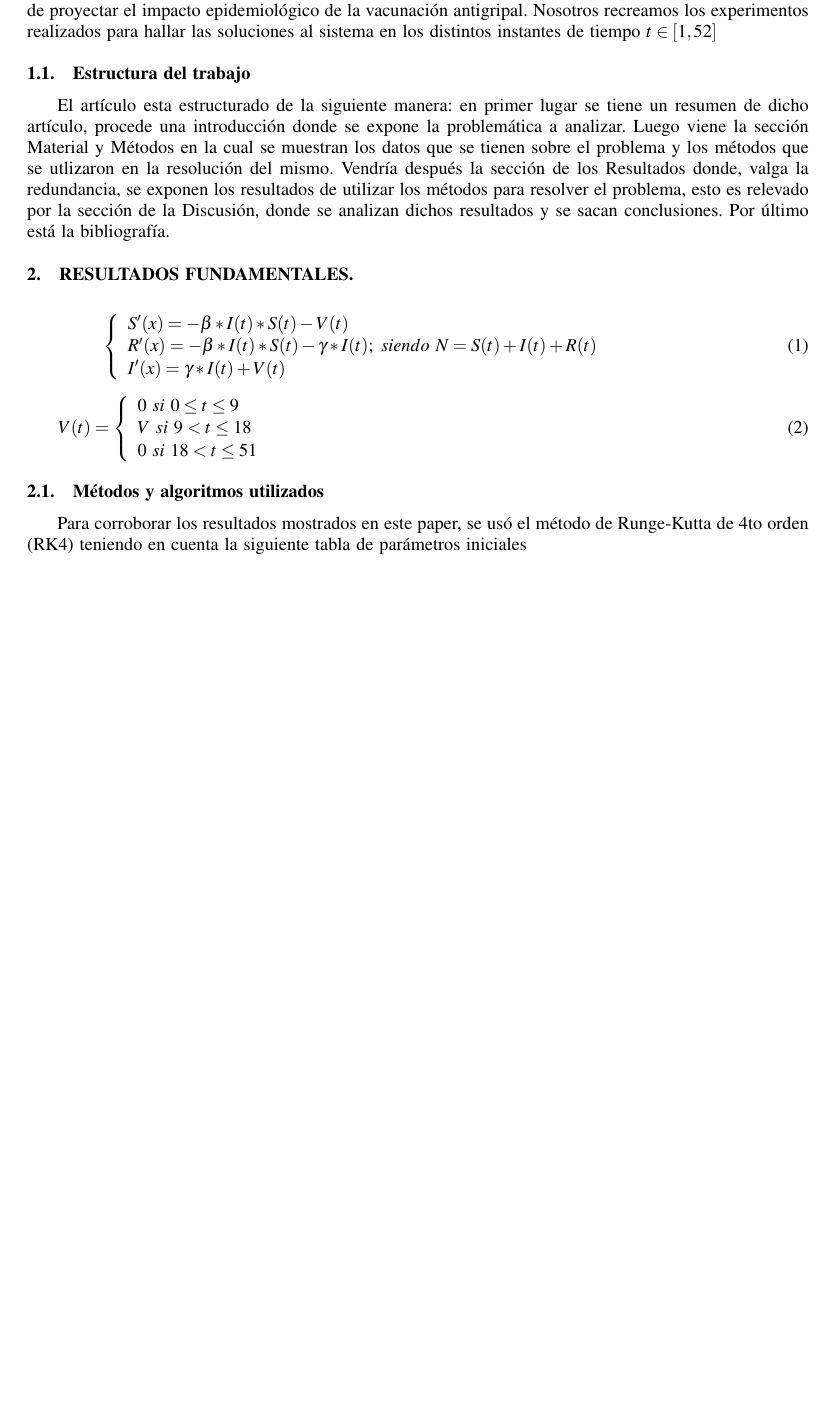
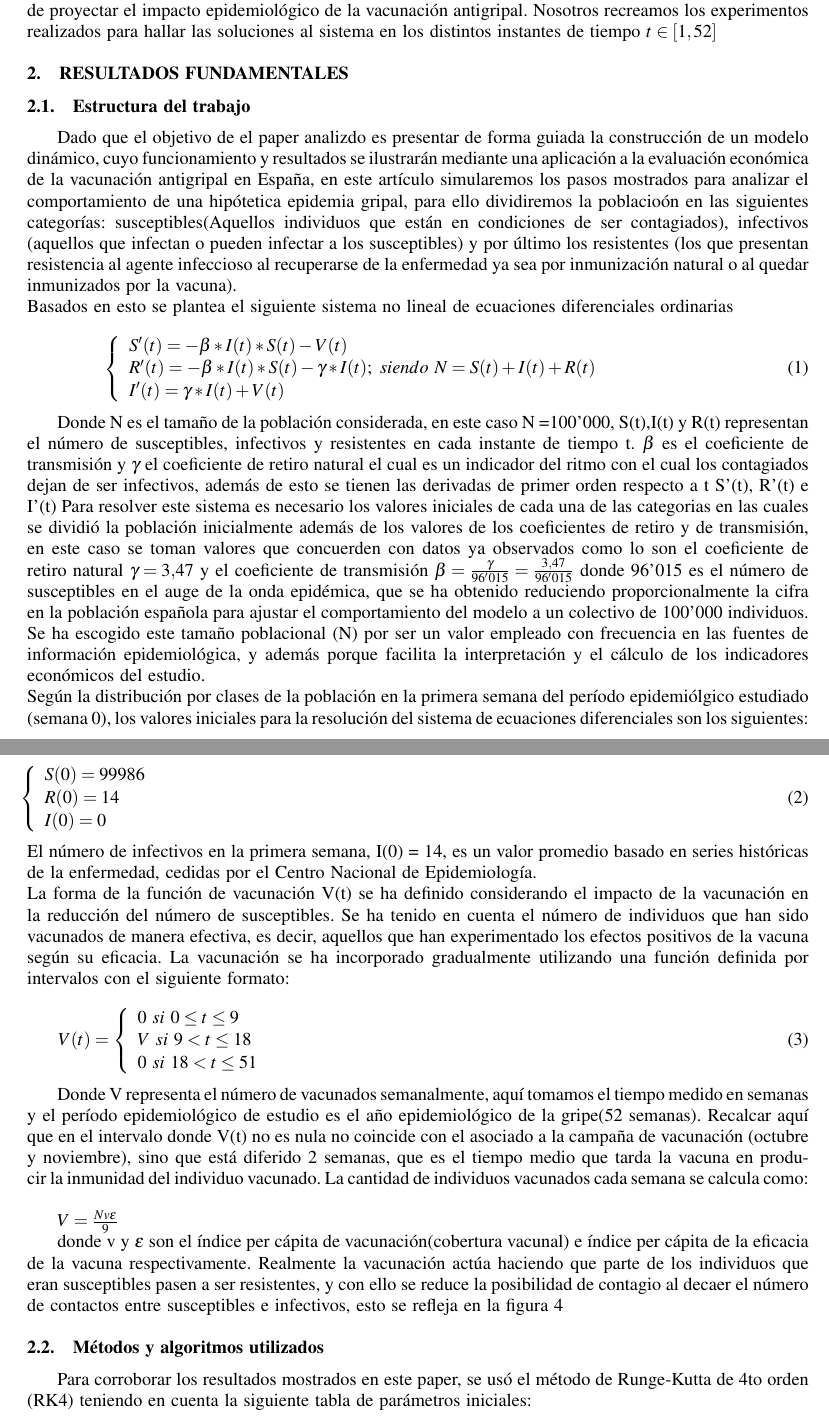
Before and after one commit to theGitNoob/EDO, a LaTeX document (ficheroprincipal.tex): part of page 2 of 6 before the commit and two parts of pages 2 and 3 of 7 after it, the two joined at a grey line, cut so that both start at the same text, the shorter picture padded with empty space. Compiled offline with pdfLaTeX.

Commit message:
new version

```diff
--- a/ficheroprincipal.tex
+++ b/ficheroprincipal.tex
@@ -157,25 +157,78 @@ proyectar el impacto epidemiol\'ogico de la vacunaci\'on antigripal. Nosotros re
 al sistema en los distintos instantes de tiempo $t \in [1,52] $
 \label{sec:intro}
 
+\section{Resultados fundamentales}
 \subsection{Estructura del trabajo}
-El art\'iculo esta estructurado de la siguiente manera: en primer lugar se tiene un resumen de dicho art\'iculo, procede una introducci\'on donde se expone la problem\'atica
-a analizar. Luego viene la secci\'on Material y M\'etodos en la cual se muestran los datos que se tienen sobre el problema y los m\'etodos que se utlizaron en la resoluci\'on
-del mismo. Vendr\'ia despu\'es la secci\'on de los Resultados donde, valga la redundancia, se exponen los resultados de utilizar los m\'etodos para resolver el problema, esto
-es relevado por la secci\'on de la Discusi\'on, donde se analizan dichos resultados y se sacan conclusiones. Por \'ultimo est\'a la bibliograf\'ia.
+Dado que el objetivo de el paper analizdo es presentar de forma guiada la
+construcción de un modelo dinámico, cuyo funcionamiento y resultados se ilustrarán mediante una aplicación a la evaluación
+económica de la vacunación antigripal en España, en este art\'iculo simularemos los pasos
+mostrados para analizar el comportamiento de una hip\'otetica epidemia gripal,
+para ello dividiremos la poblacio\'on en las siguientes categor\'ias:
+susceptibles(Aquellos individuos que están en condiciones de ser contagiados),
+infectivos (aquellos que infectan o pueden
+infectar a los susceptibles) y por último los resistentes (los que presentan
+resistencia al agente infeccioso al recuperarse de la enfermedad ya sea por inmunización natural
+o al quedar inmunizados por la vacuna).
+\\
+Basados en esto se plantea el siguiente sistema no lineal de ecuaciones diferenciales ordinarias
 
-\section{Resultados fundamentales.}
 \begin{equation}
 \hspace{-7em}
 \begin{aligned}
 \left\{
 \begin{array}{l}
-S'(x) = -\beta*I(t)*S(t)-V(t) \\
-R'(x) = -\beta*I(t)*S(t)- \gamma*I(t); \ siendo \ N = S(t)+I(t)+R(t)\\
-I'(x) = \gamma*I(t)+ V(t)
+S'(t) = -\beta*I(t)*S(t)-V(t) \\
+R'(t) = -\beta*I(t)*S(t)- \gamma*I(t); \ siendo \ N = S(t)+I(t)+R(t)\\
+I'(t) = \gamma*I(t)+ V(t)
 \end{array}
 \right.
 \end{aligned}
 \end{equation}
+
+Donde N es el tamaño de la población considerada, en este caso N =100'000,
+S(t),I(t) y R(t) representan el número de susceptibles, infectivos y resistentes en cada instante de tiempo t.
+$\beta$ es el coeficiente de transmisión  y $\gamma$ el coeficiente de retiro natural el cual
+es un indicador del ritmo con el cual los contagiados dejan de ser infectivos, además de esto
+se tienen las derivadas de primer orden respecto a t S'(t), R'(t) e I'(t)
+Para resolver este sistema es necesario los valores iniciales de cada una de
+las categorias en las cuales se dividió la población inicialmente además de los valores de los coeficientes
+de retiro y de transmisión, en este caso se toman valores que concuerden con datos ya observados
+como lo son el coeficiente de retiro natural $\gamma = 3.47$ y el coeficiente de transmisión
+$\beta = \frac{\gamma}{96'015} = \frac{3,47}{96'015}$ donde 96'015 es el número
+de susceptibles en el auge de la onda epidémica, que se ha obtenido reduciendo proporcionalmente
+la cifra en la población española para ajustar el comportamiento
+del modelo a un colectivo de 100'000 individuos. Se ha escogido
+este tamaño poblacional (N) por ser un valor empleado con
+frecuencia en las fuentes de información epidemiológica, y
+además porque facilita la interpretación y el cálculo de los
+indicadores económicos del estudio.\\
+Según la distribución por clases de la población en la primera
+semana del período epidemiólgico estudiado (semana 0), los
+valores iniciales para la resolución del sistema de ecuaciones
+diferenciales son los siguientes:
+
+\begin{equation}
+\hspace{-14cm}
+\begin{aligned}
+\left\{
+\begin{array}{l}
+S(0) = 99986 \\
+R(0) = 14 \\
+I(0) = 0
+\end{array}
+\right.
+\end{aligned}
+\end{equation}
+El número de infectivos en la primera semana, I(0) = 14, es un
+valor promedio basado en series históricas de la enfermedad,
+cedidas por el Centro Nacional de Epidemiología.\\
+La forma de la función de vacunación V(t) se ha definido
+considerando el impacto de la vacunación en la reducción del
+número de susceptibles. Se ha tenido en cuenta el número de
+individuos que han sido vacunados de manera efectiva, es decir,
+aquellos que han experimentado los efectos positivos de la vacuna
+según su eficacia. La vacunación se ha incorporado gradualmente utilizando
+ una función definida por intervalos con el siguiente formato:
 
 \begin{equation}
 \hspace{-28em}
@@ -191,13 +244,31 @@ V(t)=
 \end{aligned}
 \end{equation}
 
+Donde V  representa el número de vacunados semanalmente, aquí tomamos
+el tiempo medido en semanas y el período epidemiológico de estudio es el
+año epidemiológico de la gripe(52 semanas).
+Recalcar aquí que en el intervalo donde V(t) no es nula no coincide
+ con el asociado a la campaña de vacunación (octubre y
+noviembre), sino que está diferido 2 semanas, que es el tiempo
+medio que tarda la vacuna en producir la inmunidad del individuo
+vacunado. La cantidad de individuos vacunados cada semana se calcula como:\\
+
+$V = \frac{Nv\epsilon}{9}$
+
+donde v  y $\epsilon$ son el índice per cápita de vacunación(cobertura vacunal) e índice
+per cápita de la eficacia de la vacuna respectivamente.
+Realmente la vacunación actúa haciendo que parte de
+los individuos que eran susceptibles pasen a ser resistentes, y con
+ello se reduce la posibilidad de contagio al decaer el número de
+contactos entre susceptibles e infectivos, esto se refleja en la figura 4
+
+
 
 \subsection[short]{M\'etodos y algoritmos utilizados}
 
 Para corroborar los resultados mostrados en este paper,
 se us\'o el m\'etodo de Runge-Kutta de 4to orden (RK4)
-teniendo en cuenta la siguiente tabla de par\'ametros iniciales
-
+teniendo en cuenta la siguiente tabla de par\'ametros iniciales:
 
 
 \begin{table}[htbp]
```
Also changed, not shown: ficheroprincipal.pdf, fig4.jpg (added), ficheroprincipal.tex (18 more changed lines).
